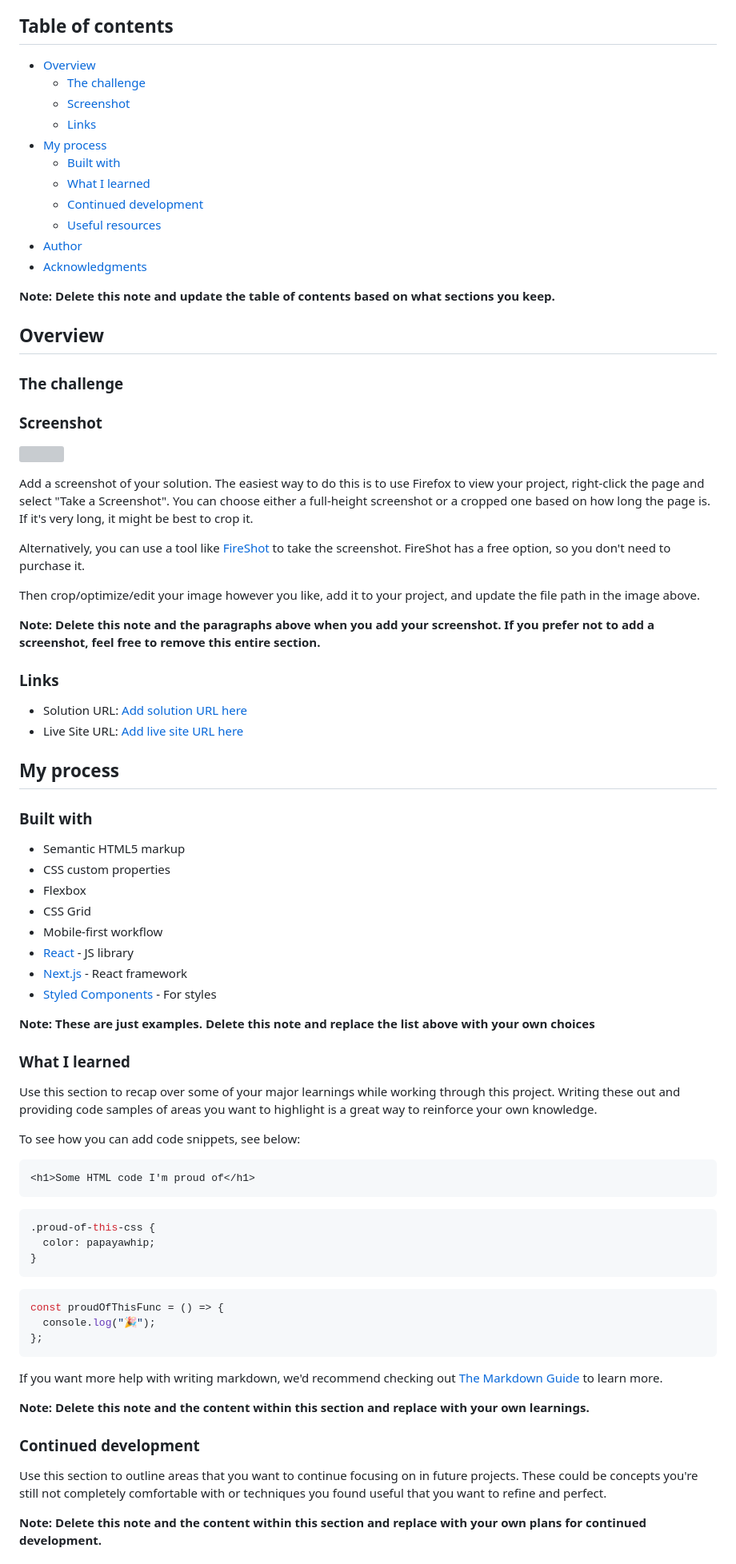
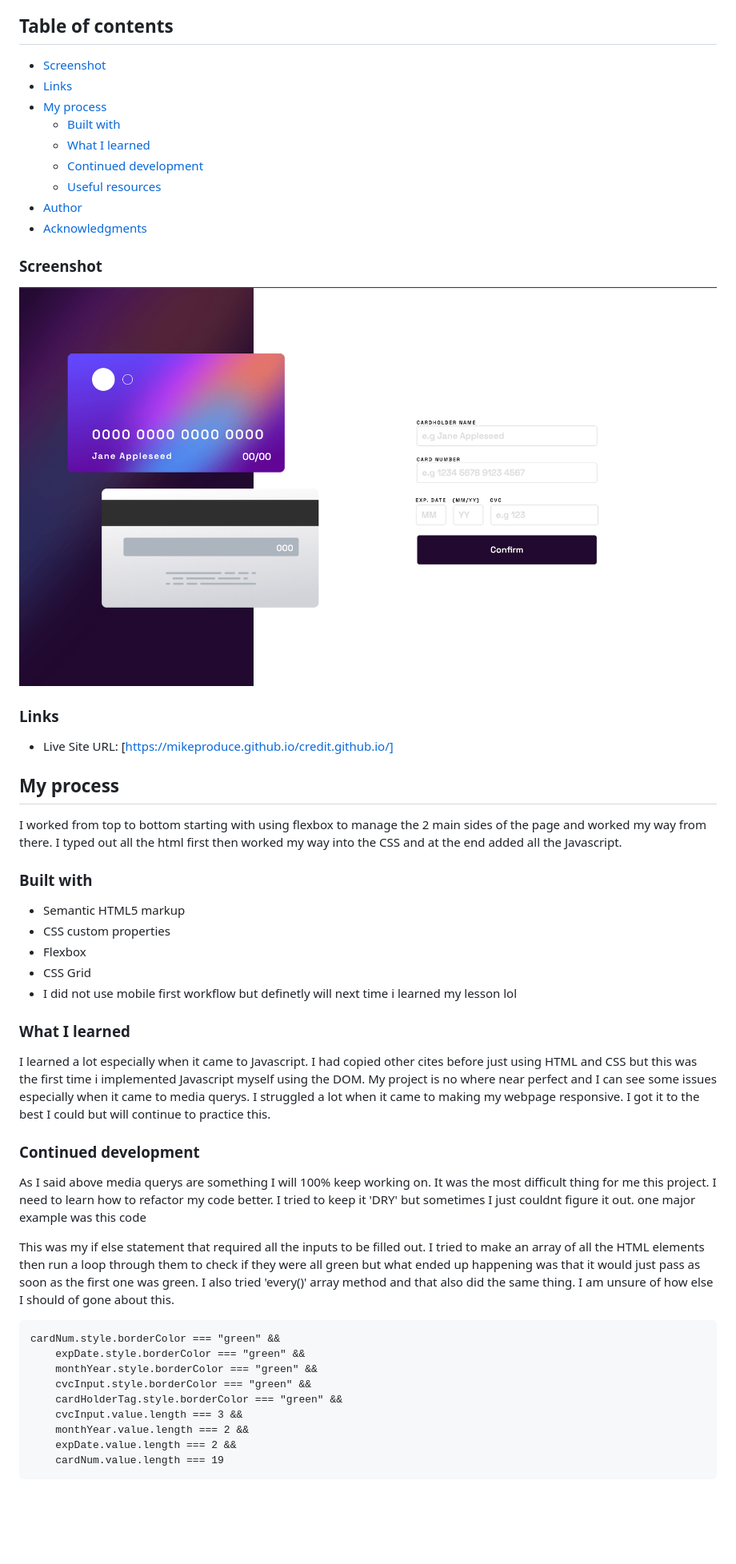
Before and after one commit to MikeProduce/credit.github.io, a Markdown page: README-template.md, the part around the change printed below. Shown: that part at 80% size. Rendered like a GitHub page; pictures changed too: images/Screen Shot 2022-08-26 at 5.25.34 PM.png (added); blank space fills up the shorter version; grey boxes are pictures that could not be loaded.

Commit message:
Added screenshot and readme

````diff
--- a/README-template.md
+++ b/README-template.md
@@ -4,10 +4,8 @@ This is a solution to the [Interactive card details form challenge on Frontend M
 
 ## Table of contents
 
-- [Overview](#overview)
-  - [The challenge](#the-challenge)
-  - [Screenshot](#screenshot)
-  - [Links](#links)
+- [Screenshot](#screenshot)
+- [Links](#links)
 - [My process](#my-process)
   - [Built with](#built-with)
   - [What I learned](#what-i-learned)
@@ -16,30 +14,17 @@ This is a solution to the [Interactive card details form challenge on Frontend M
 - [Author](#author)
 - [Acknowledgments](#acknowledgments)
 
-**Note: Delete this note and update the table of contents based on what sections you keep.**
-
-## Overview
-
-### The challenge
-
 ### Screenshot
 
-![](./screenshot.jpg)
-
-Add a screenshot of your solution. The easiest way to do this is to use Firefox to view your project, right-click the page and select "Take a Screenshot". You can choose either a full-height screenshot or a cropped one based on how long the page is. If it's very long, it might be best to crop it.
-
-Alternatively, you can use a tool like [FireShot](https://getfireshot.com/) to take the screenshot. FireShot has a free option, so you don't need to purchase it.
-
-Then crop/optimize/edit your image however you like, add it to your project, and update the file path in the image above.
-
-**Note: Delete this note and the paragraphs above when you add your screenshot. If you prefer not to add a screenshot, feel free to remove this entire section.**
+![](./images/Screen%20Shot%202022-08-26%20at%205.25.34%20PM.png)
 
 ### Links
 
-- Solution URL: [Add solution URL here](https://your-solution-url.com)
-- Live Site URL: [Add live site URL here](https://your-live-site-url.com)
+- Live Site URL: [https://mikeproduce.github.io/credit.github.io/]
 
 ## My process
+
+I worked from top to bottom starting with using flexbox to manage the 2 main sides of the page and worked my way from there. I typed out all the html first then worked my way into the CSS and at the end added all the Javascript.
 
 ### Built with
 
@@ -47,41 +32,29 @@ Then crop/optimize/edit your image however you like, add it to your project, and
 - CSS custom properties
 - Flexbox
 - CSS Grid
-- Mobile-first workflow
-- [React](https://reactjs.org/) - JS library
-- [Next.js](https://nextjs.org/) - React framework
-- [Styled Components](https://styled-components.com/) - For styles
-
-**Note: These are just examples. Delete this note and replace the list above with your own choices**
+- I did not use mobile first workflow but definetly will next time i learned my lesson lol
 
 ### What I learned
 
-Use this section to recap over some of your major learnings while working through this project. Writing these out and providing code samples of areas you want to highlight is a great way to reinforce your own knowledge.
-
-To see how you can add code snippets, see below:
-
-```html
-<h1>Some HTML code I'm proud of</h1>
-```
-
-```css
-.proud-of-this-css {
-  color: papayawhip;
-}
-```
-
-```js
-const proudOfThisFunc = () => {
-  console.log("🎉");
-};
-```
-
-If you want more help with writing markdown, we'd recommend checking out [The Markdown Guide](https://www.markdownguide.org/) to learn more.
-
-**Note: Delete this note and the content within this section and replace with your own learnings.**
+I learned a lot especially when it came to Javascript. I had copied other cites before just using HTML and CSS but this was the first time i implemented Javascript myself using the DOM.
+My project is no where near perfect and I can see some issues especially when it came to media querys. I struggled a lot when it came to making my webpage responsive. I got it to the best I could but will continue to practice this.
 
 ### Continued development
 
-Use this section to outline areas that you want to continue focusing on in future projects. These could be concepts you're still not completely comfortable with or techniques you found useful that you want to refine and perfect.
+As I said above media querys are something I will 100% keep working on. It was the most difficult thing for me this project.
+I need to learn how to refactor my code better. I tried to keep it 'DRY' but sometimes I just couldnt figure it out. one major example was this code
 
-**Note: Delete this note and the content within this section and replace with your own plans for continued development.**
+This was my if else statement that required all the inputs to be filled out. I tried to make an array of all the HTML elements then run a loop through them to check if they were all green but what ended up happening was that it would just pass as soon as the first one was green. I also tried 'every()' array method and that also did the same thing. I am unsure of how else I should of gone about this.
+
+```
+cardNum.style.borderColor === "green" &&
+    expDate.style.borderColor === "green" &&
+    monthYear.style.borderColor === "green" &&
+    cvcInput.style.borderColor === "green" &&
+    cardHolderTag.style.borderColor === "green" &&
+    cvcInput.value.length === 3 &&
+    monthYear.value.length === 2 &&
+    expDate.value.length === 2 &&
+    cardNum.value.length === 19
+```
+
````
Also changed, not shown: other parts of README-template.md (+8 -9 lines).
